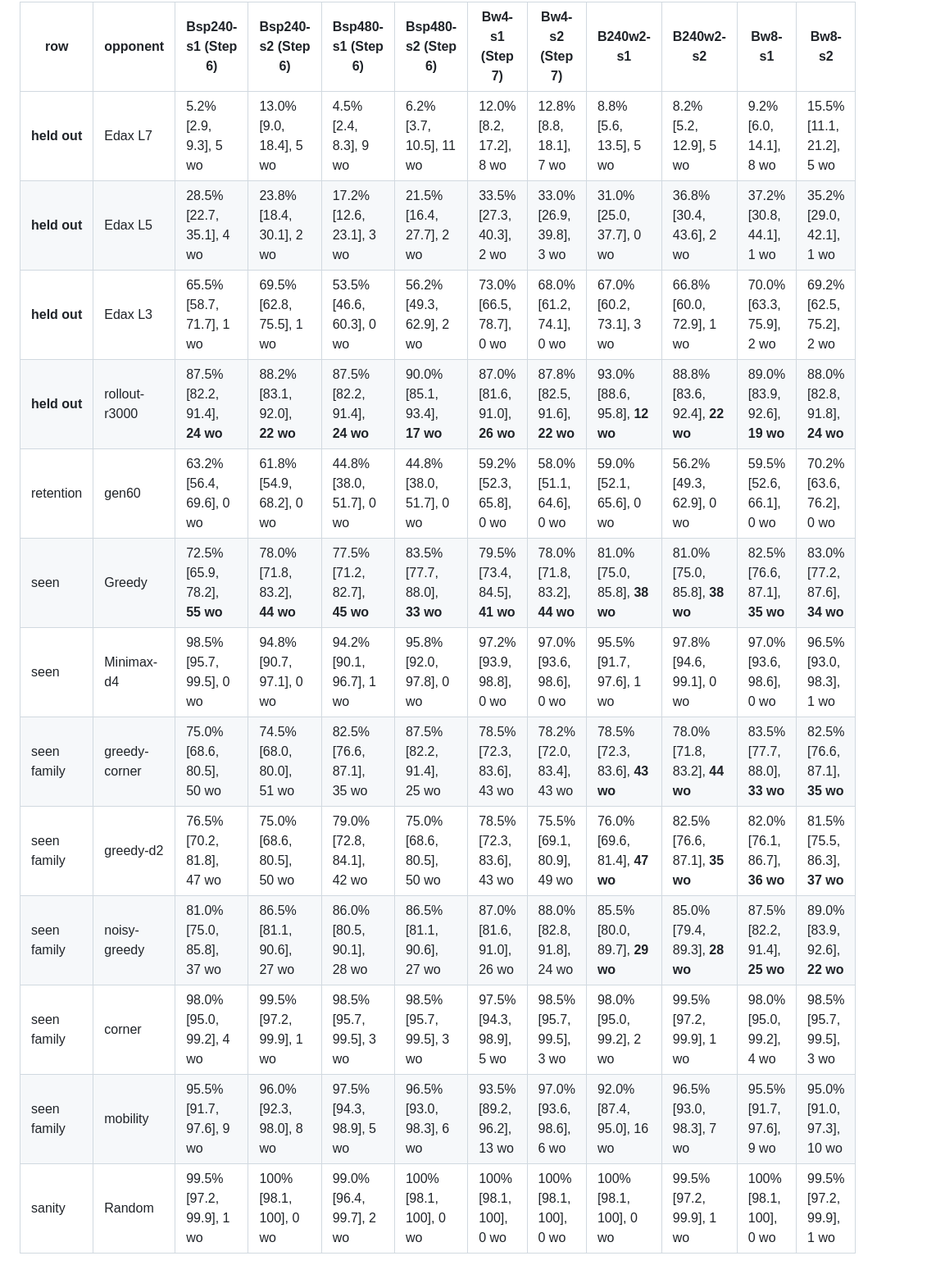
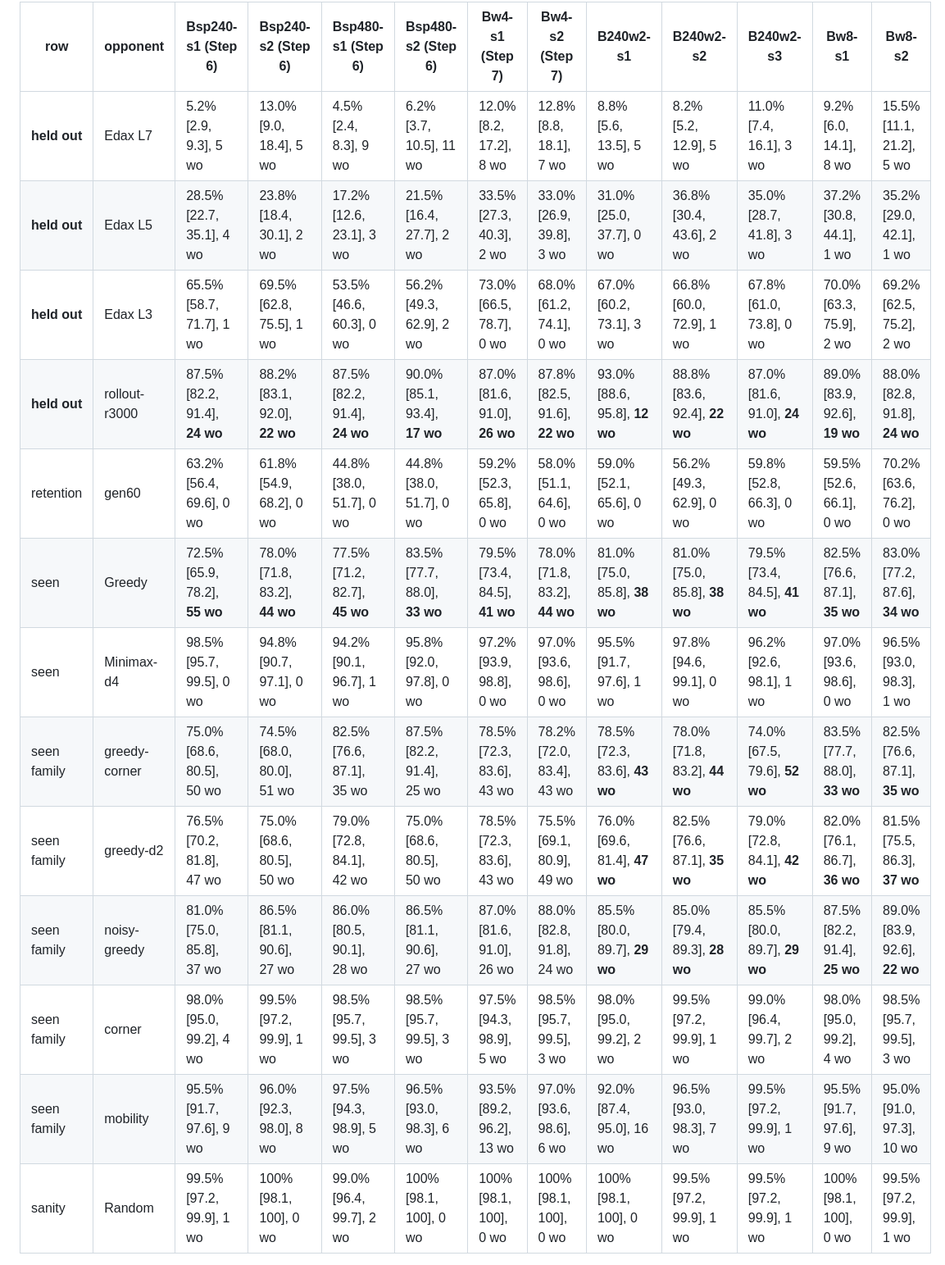
Before and after one commit to federerl/reversi-zero, a Markdown page: research/step8-results.md, the part around one of its changes. Shown at 82% size. Rendered like a GitHub page.

```diff
--- a/research/step8-results.md
+++ b/research/step8-results.md
@@ -63,17 +65,17 @@ Scores are the checkpoint's wins plus half its draws over 200 games, with 95% Wi
 
-| row | opponent | Bsp240-s1 (Step 6) | Bsp240-s2 (Step 6) | Bsp480-s1 (Step 6) | Bsp480-s2 (Step 6) | Bw4-s1 (Step 7) | Bw4-s2 (Step 7) | B240w2-s1 | B240w2-s2 | Bw8-s1 | Bw8-s2 |
-| --- | --- | --- | --- | --- | --- | --- | --- | --- | --- | --- | --- |
-| **held out** | Edax L7 | 5.2% [2.9, 9.3], 5 wo | 13.0% [9.0, 18.4], 5 wo | 4.5% [2.4, 8.3], 9 wo | 6.2% [3.7, 10.5], 11 wo | 12.0% [8.2, 17.2], 8 wo | 12.8% [8.8, 18.1], 7 wo | 8.8% [5.6, 13.5], 5 wo | 8.2% [5.2, 12.9], 5 wo | 9.2% [6.0, 14.1], 8 wo | 15.5% [11.1, 21.2], 5 wo |
-| **held out** | Edax L5 | 28.5% [22.7, 35.1], 4 wo | 23.8% [18.4, 30.1], 2 wo | 17.2% [12.6, 23.1], 3 wo | 21.5% [16.4, 27.7], 2 wo | 33.5% [27.3, 40.3], 2 wo | 33.0% [26.9, 39.8], 3 wo | 31.0% [25.0, 37.7], 0 wo | 36.8% [30.4, 43.6], 2 wo | 37.2% [30.8, 44.1], 1 wo | 35.2% [29.0, 42.1], 1 wo |
-| **held out** | Edax L3 | 65.5% [58.7, 71.7], 1 wo | 69.5% [62.8, 75.5], 1 wo | 53.5% [46.6, 60.3], 0 wo | 56.2% [49.3, 62.9], 2 wo | 73.0% [66.5, 78.7], 0 wo | 68.0% [61.2, 74.1], 0 wo | 67.0% [60.2, 73.1], 3 wo | 66.8% [60.0, 72.9], 1 wo | 70.0% [63.3, 75.9], 2 wo | 69.2% [62.5, 75.2], 2 wo |
-| **held out** | rollout-r3000 | 87.5% [82.2, 91.4], **24 wo** | 88.2% [83.1, 92.0], **22 wo** | 87.5% [82.2, 91.4], **24 wo** | 90.0% [85.1, 93.4], **17 wo** | 87.0% [81.6, 91.0], **26 wo** | 87.8% [82.5, 91.6], **22 wo** | 93.0% [88.6, 95.8], **12 wo** | 88.8% [83.6, 92.4], **22 wo** | 89.0% [83.9, 92.6], **19 wo** | 88.0% [82.8, 91.8], **24 wo** |
-| retention | gen60 | 63.2% [56.4, 69.6], 0 wo | 61.8% [54.9, 68.2], 0 wo | 44.8% [38.0, 51.7], 0 wo | 44.8% [38.0, 51.7], 0 wo | 59.2% [52.3, 65.8], 0 wo | 58.0% [51.1, 64.6], 0 wo | 59.0% [52.1, 65.6], 0 wo | 56.2% [49.3, 62.9], 0 wo | 59.5% [52.6, 66.1], 0 wo | 70.2% [63.6, 76.2], 0 wo |
-| seen | Greedy | 72.5% [65.9, 78.2], **55 wo** | 78.0% [71.8, 83.2], **44 wo** | 77.5% [71.2, 82.7], **45 wo** | 83.5% [77.7, 88.0], **33 wo** | 79.5% [73.4, 84.5], **41 wo** | 78.0% [71.8, 83.2], **44 wo** | 81.0% [75.0, 85.8], **38 wo** | 81.0% [75.0, 85.8], **38 wo** | 82.5% [76.6, 87.1], **35 wo** | 83.0% [77.2, 87.6], **34 wo** |
-| seen | Minimax-d4 | 98.5% [95.7, 99.5], 0 wo | 94.8% [90.7, 97.1], 0 wo | 94.2% [90.1, 96.7], 1 wo | 95.8% [92.0, 97.8], 0 wo | 97.2% [93.9, 98.8], 0 wo | 97.0% [93.6, 98.6], 0 wo | 95.5% [91.7, 97.6], 1 wo | 97.8% [94.6, 99.1], 0 wo | 97.0% [93.6, 98.6], 0 wo | 96.5% [93.0, 98.3], 1 wo |
-| seen family | greedy-corner | 75.0% [68.6, 80.5], 50 wo | 74.5% [68.0, 80.0], 51 wo | 82.5% [76.6, 87.1], 35 wo | 87.5% [82.2, 91.4], 25 wo | 78.5% [72.3, 83.6], 43 wo | 78.2% [72.0, 83.4], 43 wo | 78.5% [72.3, 83.6], **43 wo** | 78.0% [71.8, 83.2], **44 wo** | 83.5% [77.7, 88.0], **33 wo** | 82.5% [76.6, 87.1], **35 wo** |
-| seen family | greedy-d2 | 76.5% [70.2, 81.8], 47 wo | 75.0% [68.6, 80.5], 50 wo | 79.0% [72.8, 84.1], 42 wo | 75.0% [68.6, 80.5], 50 wo | 78.5% [72.3, 83.6], 43 wo | 75.5% [69.1, 80.9], 49 wo | 76.0% [69.6, 81.4], **47 wo** | 82.5% [76.6, 87.1], **35 wo** | 82.0% [76.1, 86.7], **36 wo** | 81.5% [75.5, 86.3], **37 wo** |
-| seen family | noisy-greedy | 81.0% [75.0, 85.8], 37 wo | 86.5% [81.1, 90.6], 27 wo | 86.0% [80.5, 90.1], 28 wo | 86.5% [81.1, 90.6], 27 wo | 87.0% [81.6, 91.0], 26 wo | 88.0% [82.8, 91.8], 24 wo | 85.5% [80.0, 89.7], **29 wo** | 85.0% [79.4, 89.3], **28 wo** | 87.5% [82.2, 91.4], **25 wo** | 89.0% [83.9, 92.6], **22 wo** |
-| seen family | corner | 98.0% [95.0, 99.2], 4 wo | 99.5% [97.2, 99.9], 1 wo | 98.5% [95.7, 99.5], 3 wo | 98.5% [95.7, 99.5], 3 wo | 97.5% [94.3, 98.9], 5 wo | 98.5% [95.7, 99.5], 3 wo | 98.0% [95.0, 99.2], 2 wo | 99.5% [97.2, 99.9], 1 wo | 98.0% [95.0, 99.2], 4 wo | 98.5% [95.7, 99.5], 3 wo |
-| seen family | mobility | 95.5% [91.7, 97.6], 9 wo | 96.0% [92.3, 98.0], 8 wo | 97.5% [94.3, 98.9], 5 wo | 96.5% [93.0, 98.3], 6 wo | 93.5% [89.2, 96.2], 13 wo | 97.0% [93.6, 98.6], 6 wo | 92.0% [87.4, 95.0], 16 wo | 96.5% [93.0, 98.3], 7 wo | 95.5% [91.7, 97.6], 9 wo | 95.0% [91.0, 97.3], 10 wo |
-| sanity | Random | 99.5% [97.2, 99.9], 1 wo | 100% [98.1, 100], 0 wo | 99.0% [96.4, 99.7], 2 wo | 100% [98.1, 100], 0 wo | 100% [98.1, 100], 0 wo | 100% [98.1, 100], 0 wo | 100% [98.1, 100], 0 wo | 99.5% [97.2, 99.9], 1 wo | 100% [98.1, 100], 0 wo | 99.5% [97.2, 99.9], 1 wo |
+| row | opponent | Bsp240-s1 (Step 6) | Bsp240-s2 (Step 6) | Bsp480-s1 (Step 6) | Bsp480-s2 (Step 6) | Bw4-s1 (Step 7) | Bw4-s2 (Step 7) | B240w2-s1 | B240w2-s2 | B240w2-s3 | Bw8-s1 | Bw8-s2 |
+| --- | --- | --- | --- | --- | --- | --- | --- | --- | --- | --- | --- | --- |
+| **held out** | Edax L7 | 5.2% [2.9, 9.3], 5 wo | 13.0% [9.0, 18.4], 5 wo | 4.5% [2.4, 8.3], 9 wo | 6.2% [3.7, 10.5], 11 wo | 12.0% [8.2, 17.2], 8 wo | 12.8% [8.8, 18.1], 7 wo | 8.8% [5.6, 13.5], 5 wo | 8.2% [5.2, 12.9], 5 wo | 11.0% [7.4, 16.1], 3 wo | 9.2% [6.0, 14.1], 8 wo | 15.5% [11.1, 21.2], 5 wo |
+| **held out** | Edax L5 | 28.5% [22.7, 35.1], 4 wo | 23.8% [18.4, 30.1], 2 wo | 17.2% [12.6, 23.1], 3 wo | 21.5% [16.4, 27.7], 2 wo | 33.5% [27.3, 40.3], 2 wo | 33.0% [26.9, 39.8], 3 wo | 31.0% [25.0, 37.7], 0 wo | 36.8% [30.4, 43.6], 2 wo | 35.0% [28.7, 41.8], 3 wo | 37.2% [30.8, 44.1], 1 wo | 35.2% [29.0, 42.1], 1 wo |
+| **held out** | Edax L3 | 65.5% [58.7, 71.7], 1 wo | 69.5% [62.8, 75.5], 1 wo | 53.5% [46.6, 60.3], 0 wo | 56.2% [49.3, 62.9], 2 wo | 73.0% [66.5, 78.7], 0 wo | 68.0% [61.2, 74.1], 0 wo | 67.0% [60.2, 73.1], 3 wo | 66.8% [60.0, 72.9], 1 wo | 67.8% [61.0, 73.8], 0 wo | 70.0% [63.3, 75.9], 2 wo | 69.2% [62.5, 75.2], 2 wo |
+| **held out** | rollout-r3000 | 87.5% [82.2, 91.4], **24 wo** | 88.2% [83.1, 92.0], **22 wo** | 87.5% [82.2, 91.4], **24 wo** | 90.0% [85.1, 93.4], **17 wo** | 87.0% [81.6, 91.0], **26 wo** | 87.8% [82.5, 91.6], **22 wo** | 93.0% [88.6, 95.8], **12 wo** | 88.8% [83.6, 92.4], **22 wo** | 87.0% [81.6, 91.0], **24 wo** | 89.0% [83.9, 92.6], **19 wo** | 88.0% [82.8, 91.8], **24 wo** |
+| retention | gen60 | 63.2% [56.4, 69.6], 0 wo | 61.8% [54.9, 68.2], 0 wo | 44.8% [38.0, 51.7], 0 wo | 44.8% [38.0, 51.7], 0 wo | 59.2% [52.3, 65.8], 0 wo | 58.0% [51.1, 64.6], 0 wo | 59.0% [52.1, 65.6], 0 wo | 56.2% [49.3, 62.9], 0 wo | 59.8% [52.8, 66.3], 0 wo | 59.5% [52.6, 66.1], 0 wo | 70.2% [63.6, 76.2], 0 wo |
+| seen | Greedy | 72.5% [65.9, 78.2], **55 wo** | 78.0% [71.8, 83.2], **44 wo** | 77.5% [71.2, 82.7], **45 wo** | 83.5% [77.7, 88.0], **33 wo** | 79.5% [73.4, 84.5], **41 wo** | 78.0% [71.8, 83.2], **44 wo** | 81.0% [75.0, 85.8], **38 wo** | 81.0% [75.0, 85.8], **38 wo** | 79.5% [73.4, 84.5], **41 wo** | 82.5% [76.6, 87.1], **35 wo** | 83.0% [77.2, 87.6], **34 wo** |
+| seen | Minimax-d4 | 98.5% [95.7, 99.5], 0 wo | 94.8% [90.7, 97.1], 0 wo | 94.2% [90.1, 96.7], 1 wo | 95.8% [92.0, 97.8], 0 wo | 97.2% [93.9, 98.8], 0 wo | 97.0% [93.6, 98.6], 0 wo | 95.5% [91.7, 97.6], 1 wo | 97.8% [94.6, 99.1], 0 wo | 96.2% [92.6, 98.1], 1 wo | 97.0% [93.6, 98.6], 0 wo | 96.5% [93.0, 98.3], 1 wo |
+| seen family | greedy-corner | 75.0% [68.6, 80.5], 50 wo | 74.5% [68.0, 80.0], 51 wo | 82.5% [76.6, 87.1], 35 wo | 87.5% [82.2, 91.4], 25 wo | 78.5% [72.3, 83.6], 43 wo | 78.2% [72.0, 83.4], 43 wo | 78.5% [72.3, 83.6], **43 wo** | 78.0% [71.8, 83.2], **44 wo** | 74.0% [67.5, 79.6], **52 wo** | 83.5% [77.7, 88.0], **33 wo** | 82.5% [76.6, 87.1], **35 wo** |
+| seen family | greedy-d2 | 76.5% [70.2, 81.8], 47 wo | 75.0% [68.6, 80.5], 50 wo | 79.0% [72.8, 84.1], 42 wo | 75.0% [68.6, 80.5], 50 wo | 78.5% [72.3, 83.6], 43 wo | 75.5% [69.1, 80.9], 49 wo | 76.0% [69.6, 81.4], **47 wo** | 82.5% [76.6, 87.1], **35 wo** | 79.0% [72.8, 84.1], **42 wo** | 82.0% [76.1, 86.7], **36 wo** | 81.5% [75.5, 86.3], **37 wo** |
+| seen family | noisy-greedy | 81.0% [75.0, 85.8], 37 wo | 86.5% [81.1, 90.6], 27 wo | 86.0% [80.5, 90.1], 28 wo | 86.5% [81.1, 90.6], 27 wo | 87.0% [81.6, 91.0], 26 wo | 88.0% [82.8, 91.8], 24 wo | 85.5% [80.0, 89.7], **29 wo** | 85.0% [79.4, 89.3], **28 wo** | 85.5% [80.0, 89.7], **29 wo** | 87.5% [82.2, 91.4], **25 wo** | 89.0% [83.9, 92.6], **22 wo** |
+| seen family | corner | 98.0% [95.0, 99.2], 4 wo | 99.5% [97.2, 99.9], 1 wo | 98.5% [95.7, 99.5], 3 wo | 98.5% [95.7, 99.5], 3 wo | 97.5% [94.3, 98.9], 5 wo | 98.5% [95.7, 99.5], 3 wo | 98.0% [95.0, 99.2], 2 wo | 99.5% [97.2, 99.9], 1 wo | 99.0% [96.4, 99.7], 2 wo | 98.0% [95.0, 99.2], 4 wo | 98.5% [95.7, 99.5], 3 wo |
+| seen family | mobility | 95.5% [91.7, 97.6], 9 wo | 96.0% [92.3, 98.0], 8 wo | 97.5% [94.3, 98.9], 5 wo | 96.5% [93.0, 98.3], 6 wo | 93.5% [89.2, 96.2], 13 wo | 97.0% [93.6, 98.6], 6 wo | 92.0% [87.4, 95.0], 16 wo | 96.5% [93.0, 98.3], 7 wo | 99.5% [97.2, 99.9], 1 wo | 95.5% [91.7, 97.6], 9 wo | 95.0% [91.0, 97.3], 10 wo |
+| sanity | Random | 99.5% [97.2, 99.9], 1 wo | 100% [98.1, 100], 0 wo | 99.0% [96.4, 99.7], 2 wo | 100% [98.1, 100], 0 wo | 100% [98.1, 100], 0 wo | 100% [98.1, 100], 0 wo | 100% [98.1, 100], 0 wo | 99.5% [97.2, 99.9], 1 wo | 99.5% [97.2, 99.9], 1 wo | 100% [98.1, 100], 0 wo | 99.5% [97.2, 99.9], 1 wo |
 
```
Also changed, not shown: other parts of research/step8-results.md (+44 -34 lines), research/contribution.md (+5 -6 lines), research/figures/chain-weighted-count.png, 8 other files.
